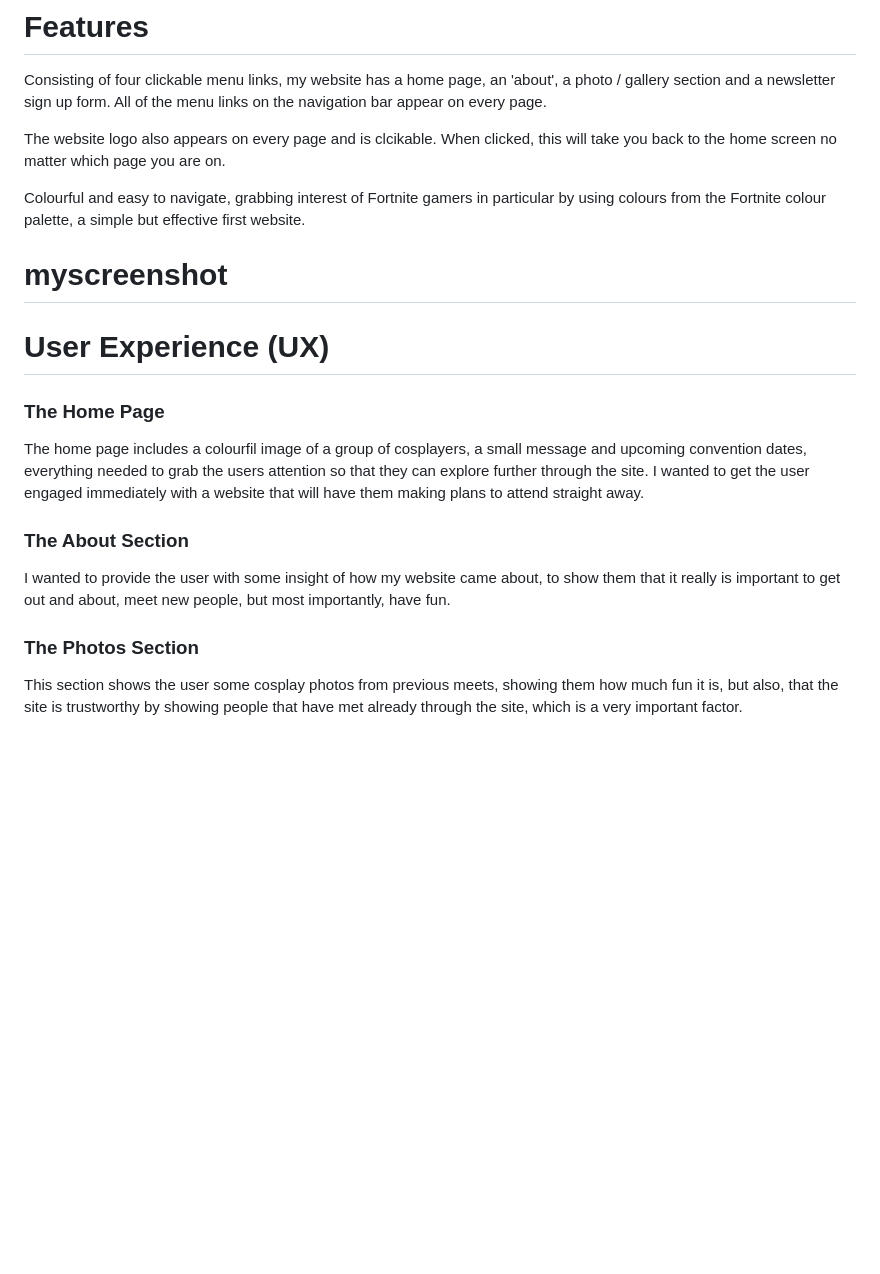
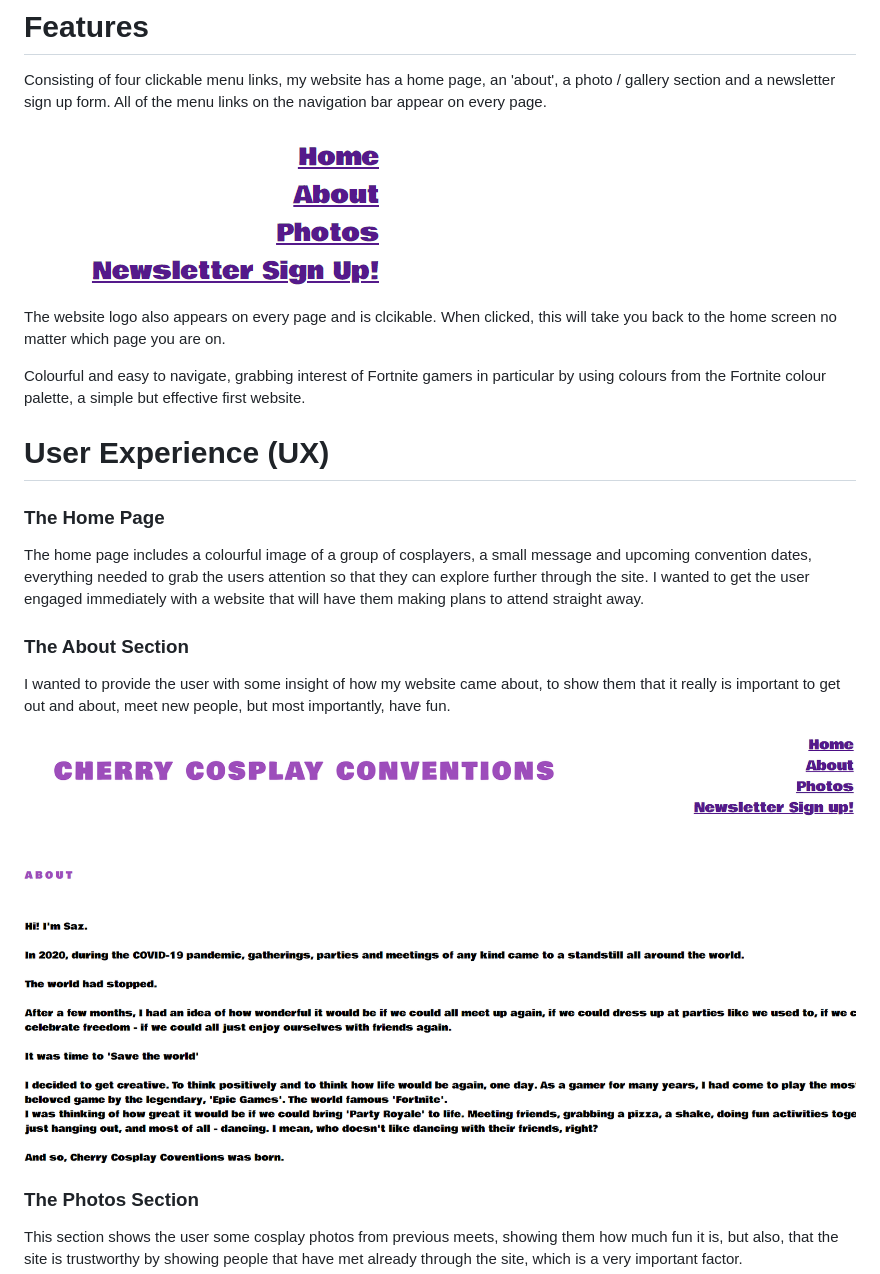
Before and after one commit to CherrySaz/Cherry-Cosplay-Conventions, a Markdown page: README.md, the part around the change printed below. GitHub-like rendering; pictures changed too: assets/images/About-screenshot.png (added), assets/images/menu.png (added); blank space fills up the shorter version.

Commit message:
Add READme.md images

```diff
--- a/README.md
+++ b/README.md
@@ -10,28 +12,28 @@ With more and more people around the world enjoying cosplay, wanting to go out t
 Consisting of four clickable menu links, my website has a home page, an 'about', a photo / gallery section and a newsletter sign up form.
 All of the menu links on the navigation bar appear on every page.
 
+<img src="assets/images/menu.png" alt="Menu navigation">
+
+
 The website logo also appears on every page and is clcikable. When clicked, this will take you back to the home screen no matter which page you are on.
 
 Colourful and easy to navigate, grabbing interest of Fortnite gamers in particular by using colours from the Fortnite colour palette, a simple but effective first website.
-
-# myscreenshot
-
-
-
-
-
 
 
 # User Experience (UX)
 
 ### The Home Page
 
-The home page includes a colourfil image of a group of cosplayers, a small message and upcoming convention dates, everything needed to grab the users attention so that they can explore further through the site. I wanted to get the user engaged immediately with a website that will have them making plans to attend straight away.
+The home page includes a colourful image of a group of cosplayers, a small message and upcoming convention dates, everything needed to grab the users attention so that they can explore further through the site. I wanted to get the user engaged immediately with a website that will have them making plans to attend straight away.
 
 ### The About Section
 
 I wanted to provide the user with some insight of how my website came about, to show them that it really is important to get out and about, meet new people, but most importantly, have fun.
 
+<img src="assets/images/About-screenshot.png" alt="About Section">
+
+
+
 ### The Photos Section
 
 This section shows the user some cosplay photos from previous meets, showing them how much fun it is, but also, that the site is trustworthy by showing people that have met already through the site, which is a very important factor.
```
Also changed, not shown: other parts of README.md (+7 -1 lines), assets/images/newsletterscreenshot.png (added), 2 other files.
